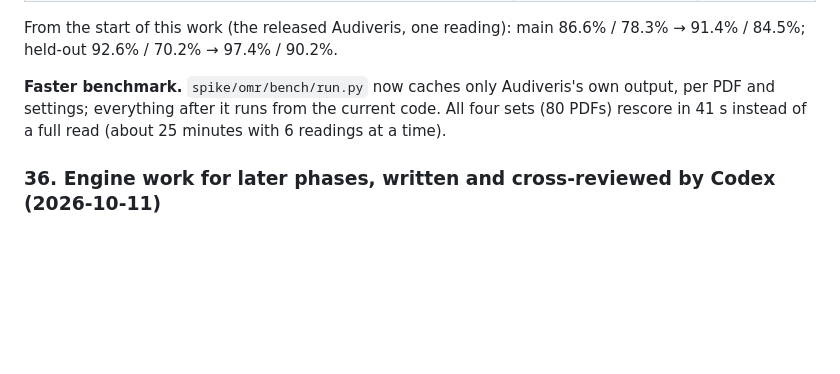
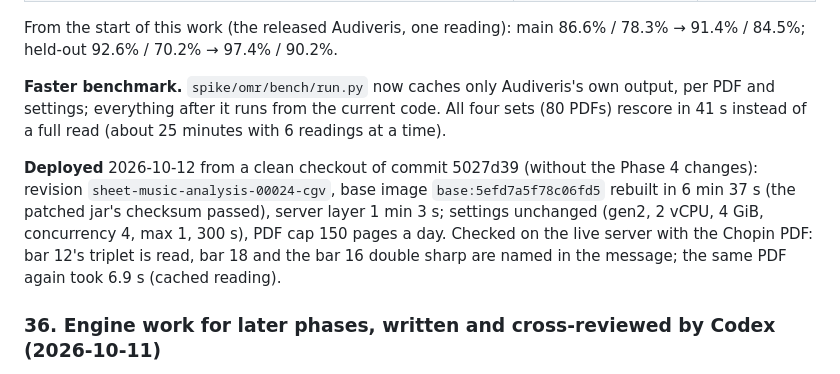
Before and after one commit to Vedat-Ozkan/sheet-music-analysis, a Markdown page: docs/engineering-log.md, the part around the change. Drawn GitHub-style; blank space fills up the shorter version.

Commit message:
Log 35: the improved PDF reader is deployed
Co-Authored-By: Claude Opus 5.5 <noreply@anthropic.com>

```diff
--- a/docs/engineering-log.md
+++ b/docs/engineering-log.md
@@ -772,6 +772,8 @@ From the start of this work (the released Audiveris, one reading): main 86.6% /
 
 **Faster benchmark.** `spike/omr/bench/run.py` now caches only Audiveris's own output, per PDF and settings; everything after it runs from the current code. All four sets (80 PDFs) rescore in 41 s instead of a full read (about 25 minutes with 6 readings at a time).
 
+**Deployed** 2026-10-12 from a clean checkout of commit 5027d39 (without the Phase 4 changes): revision `sheet-music-analysis-00024-cgv`, base image `base:5efd7a5f78c06fd5` rebuilt in 6 min 37 s (the patched jar's checksum passed), server layer 1 min 3 s; settings unchanged (gen2, 2 vCPU, 4 GiB, concurrency 4, max 1, 300 s), PDF cap 150 pages a day. Checked on the live server with the Chopin PDF: bar 12's triplet is read, bar 18 and the bar 16 double sharp are named in the message; the same PDF again took 6.9 s (cached reading).
+
 ### 36. Engine work for later phases, written and cross-reviewed by Codex (2026-10-11)
 
 **Problem.** Phase 2 waits on owner decisions (the check step's look and wording), on cost numbers and on the open directory reviews. The owner allowed later phases' engine work to start early in Codex (OpenAI's coding agent, run with `codex exec`), to be corrected later, with no display, site or deploy work ahead of their decisions.
```
